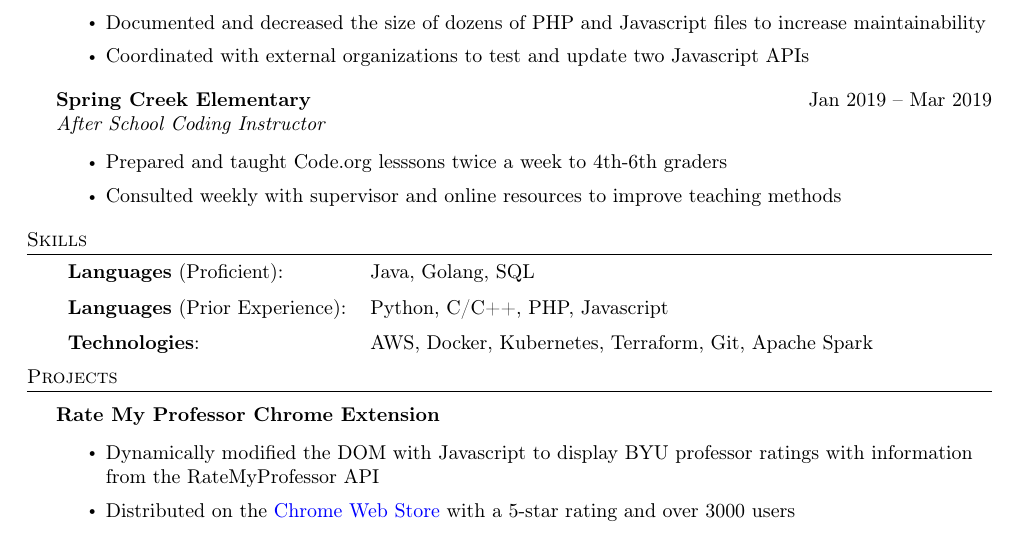
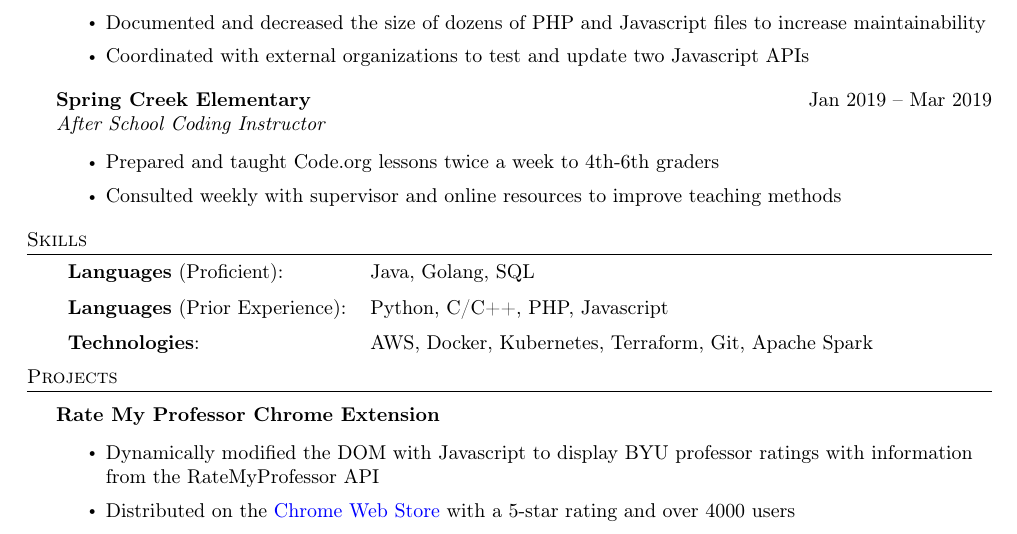
Before and after one commit to brandon-jorgenson/resume, a LaTeX CV (resume.tex): part of the page, cut so that both start at the same text. Compiled offline with pdfLaTeX.

Commit message:
fix spelling and update num users for extension

```diff
--- a/resume.tex
+++ b/resume.tex
@@ -69,7 +69,7 @@ B.S. Computer Science  \hfill GPA: 3.82\\
 \textit{After School Coding Instructor}\\
 \vspace{-1mm}
 \begin{itemize} \itemsep 1pt
-	\item Prepared and taught Code.org lesssons twice a week to 4th-6th graders
+    \item Prepared and taught Code.org lessons twice a week to 4th-6th graders
     \item Consulted weekly with supervisor and online resources to improve teaching methods
 \end{itemize}
 
@@ -90,7 +90,7 @@ B.S. Computer Science  \hfill GPA: 3.82\\
 \vspace{-1mm}
 \begin{itemize} \itemsep 1pt
     \item Dynamically modified the DOM with Javascript to display BYU professor ratings with information from the RateMyProfessor API
-	\item Distributed on the \href{https://chrome.google.com/webstore/detail/rate-my-byu-professors/ghokpcnkghnkfofadiajmmhinooijmaf}{Chrome Web Store} with a 5-star rating and over 3000 users
+    \item Distributed on the \href{https://chrome.google.com/webstore/detail/rate-my-byu-professors/ghokpcnkghnkfofadiajmmhinooijmaf}{Chrome Web Store} with a 5-star rating and over 4000 users
 \end{itemize}
 \vspace*{2mm}
 
```
Also changed, not shown: resume.pdf, resume.tex (6 more changed lines). Lines whose indentation alone changed are shown as unchanged.
